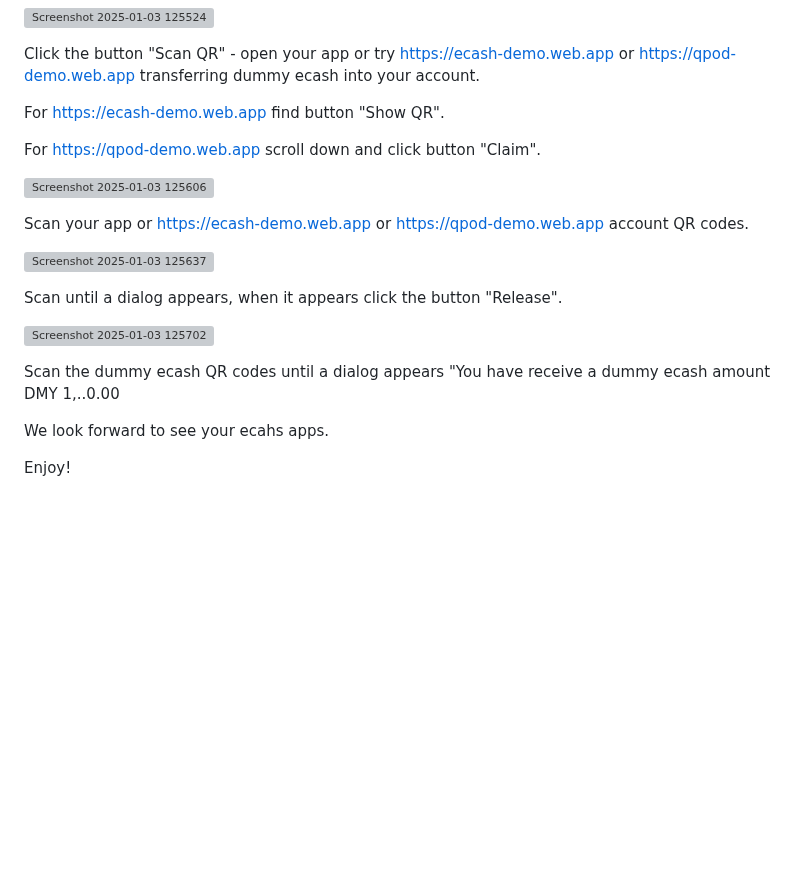
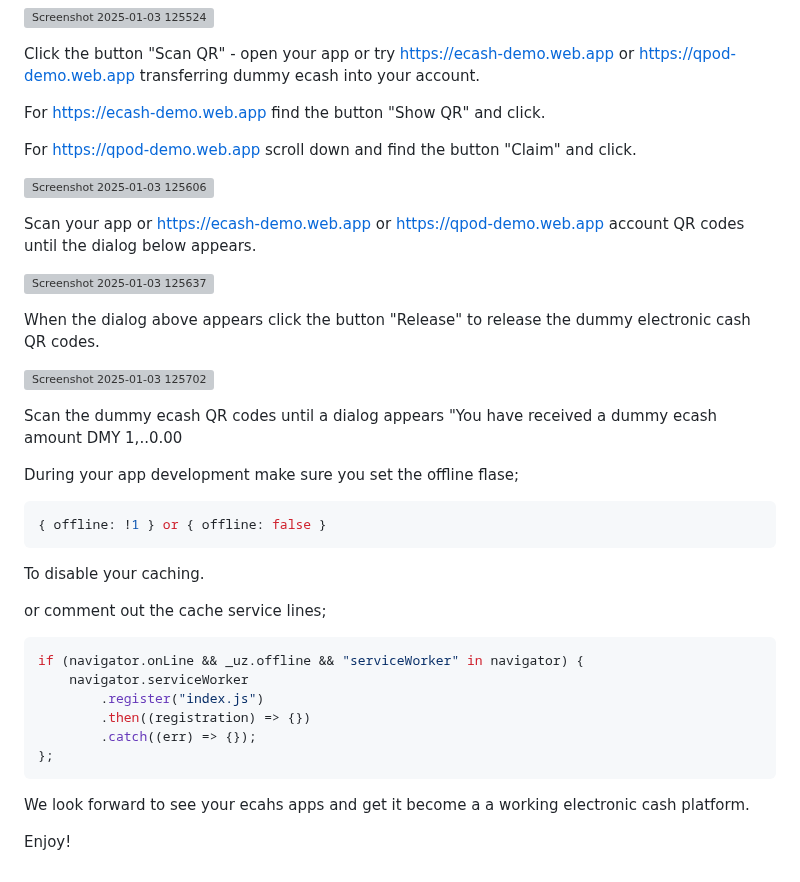
Before and after one commit to VeinSyct/Electronic-Cash, a Markdown page: README.md, the part around the change. Rendered like a GitHub page; blank space fills up the shorter version; grey boxes are pictures that could not be loaded.

````diff
--- a/README.md
+++ b/README.md
@@ -170,22 +170,41 @@ No need to enter username or password just click the button "Log in".
 
 Click the button "Scan QR" - open your app or try https://ecash-demo.web.app or https://qpod-demo.web.app transferring dummy ecash into your account.
 
-For https://ecash-demo.web.app find button "Show QR".
+For https://ecash-demo.web.app find the button "Show QR" and click.
 
-For https://qpod-demo.web.app scroll down and click button "Claim".
+For https://qpod-demo.web.app scroll down and find the button "Claim" and click.
 
 ![Screenshot 2025-01-03 125606](https://github.com/user-attachments/assets/335b378d-33de-49fe-b45c-720feefa182c)
 
-Scan your app or https://ecash-demo.web.app or https://qpod-demo.web.app account QR codes.
+Scan your app or https://ecash-demo.web.app or https://qpod-demo.web.app account QR codes until the dialog below appears.
 
 ![Screenshot 2025-01-03 125637](https://github.com/user-attachments/assets/039f81d2-cc60-4f47-b751-efb9324878f6)
 
-Scan until a dialog appears, when it appears click the button "Release".
+When the dialog above appears click the button "Release" to release the dummy electronic cash QR codes.
 
 ![Screenshot 2025-01-03 125702](https://github.com/user-attachments/assets/70f08730-ce3c-4308-b348-377f8e2276ec)
 
-Scan the dummy ecash QR codes until a dialog appears "You have receive a dummy ecash amount DMY 1,..0.00
+Scan the dummy ecash QR codes until a dialog appears "You have received a dummy ecash amount DMY 1,..0.00
 
-We look forward to see your ecahs apps.
+During your app development make sure you set the offline flase;
+
+```ruby
+{ offline: !1 } or { offline: false }
+```
+
+To disable your caching.
+
+or comment out the cache service lines;
+
+```ruby
+if (navigator.onLine && _uz.offline && "serviceWorker" in navigator) {
+    navigator.serviceWorker
+        .register("index.js")
+        .then((registration) => {})
+        .catch((err) => {});
+};
+```
+
+We look forward to see your ecahs apps and get it become a a working electronic cash platform.
 
 Enjoy!
````
